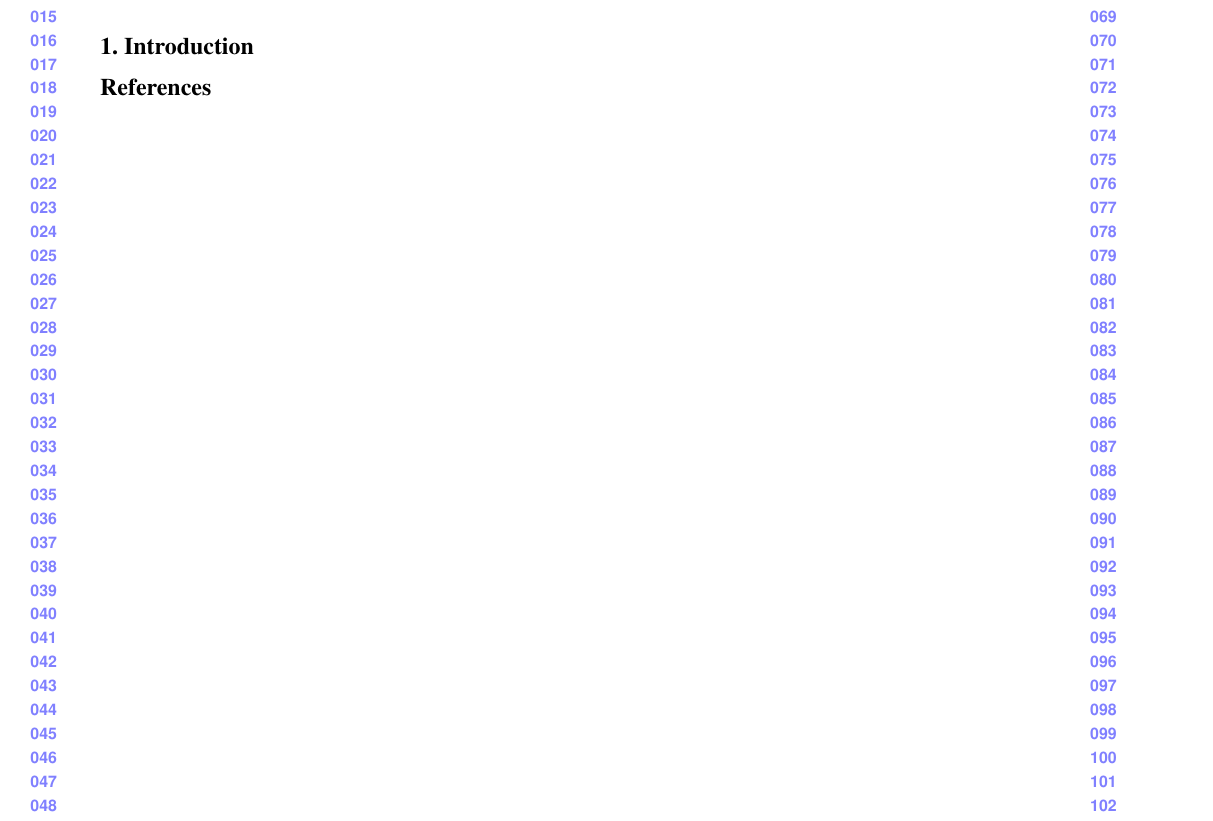
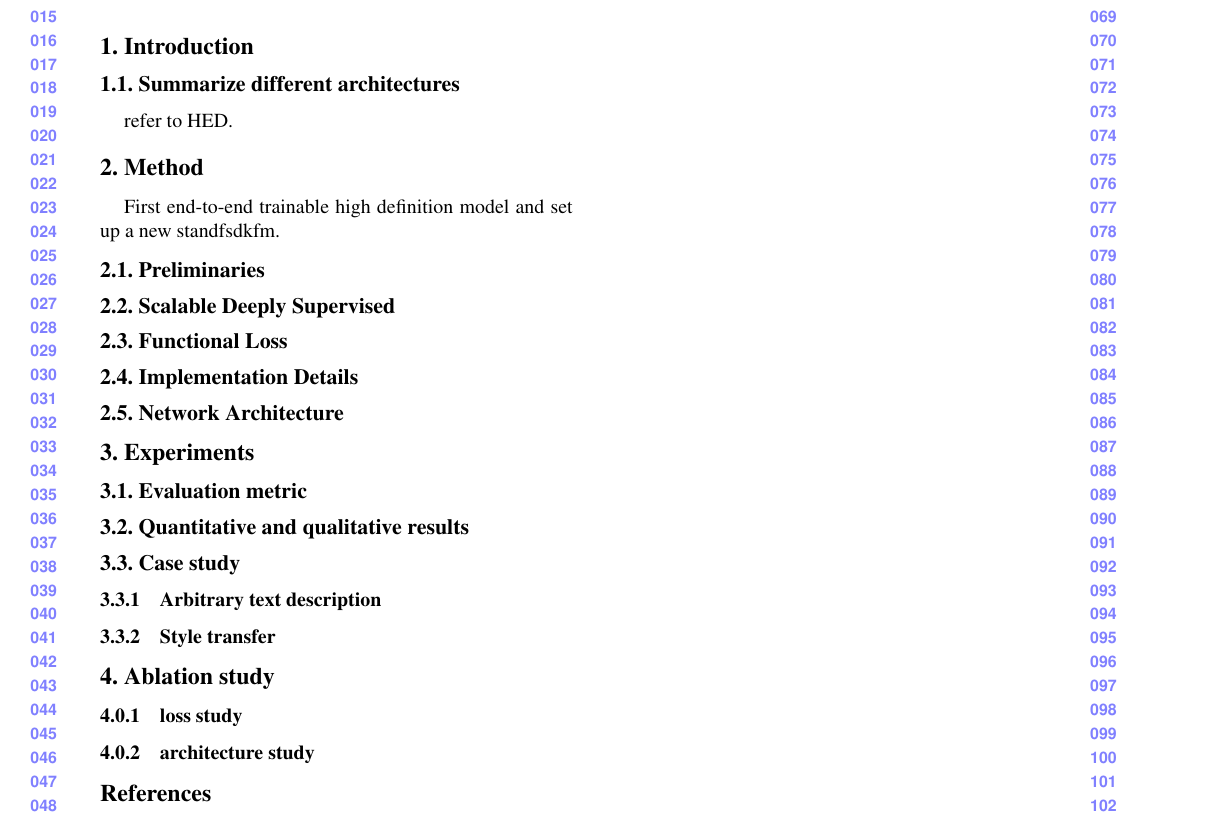
Before and after one commit to ypxie/CVPR_2018, a LaTeX paper (cvpr2018.tex): part of the page, cut so that both start at the same text. Compiled offline with pdfLaTeX.

Commit message:
fill parts

```diff
--- a/cvpr2018.tex
+++ b/cvpr2018.tex
@@ -54,7 +54,33 @@ First line of institution2 address\\
 
 %%%%%%%%% BODY TEXT
 \section{Introduction}
+\subsection{Summarize different architectures}
+refer to HED.
 
+\section{Method}
+First end-to-end trainable high definition model and set up a new standfsdkfm.
+
+\subsection{Preliminaries}
+
+\subsection{Scalable Deeply Supervised}
+
+\subsection{Functional Loss}
+
+\subsection{Implementation Details}
+
+\subsection{Network Architecture}
+
+\section{Experiments}
+\subsection{Evaluation metric}
+\subsection{Quantitative and qualitative results}
+
+\subsection{Case study}
+\subsubsection{Arbitrary text description}
+\subsubsection{Style transfer}
+
+\section{Ablation study}
+\subsubsection{loss study}
+\subsubsection{architecture study}
 
 
 
```
